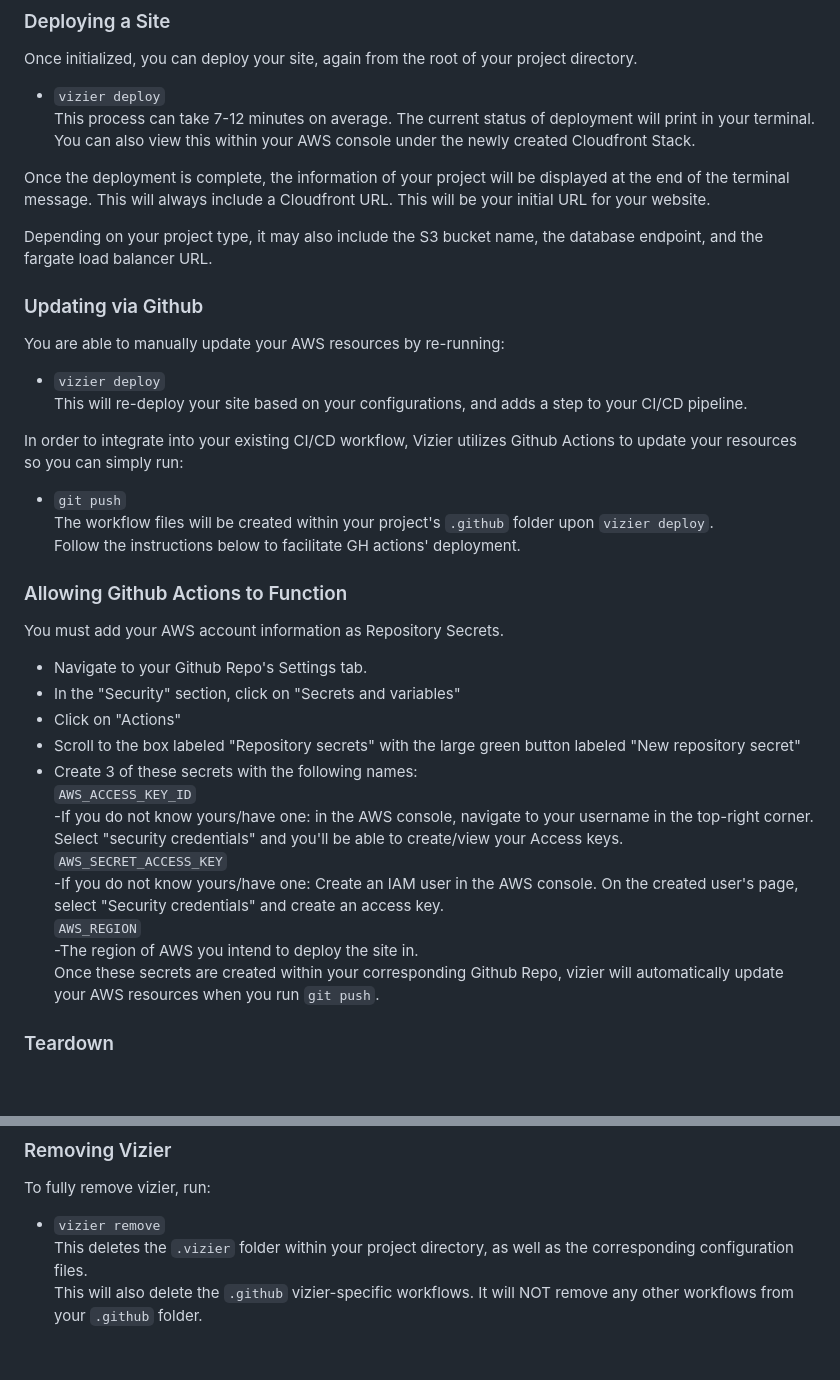
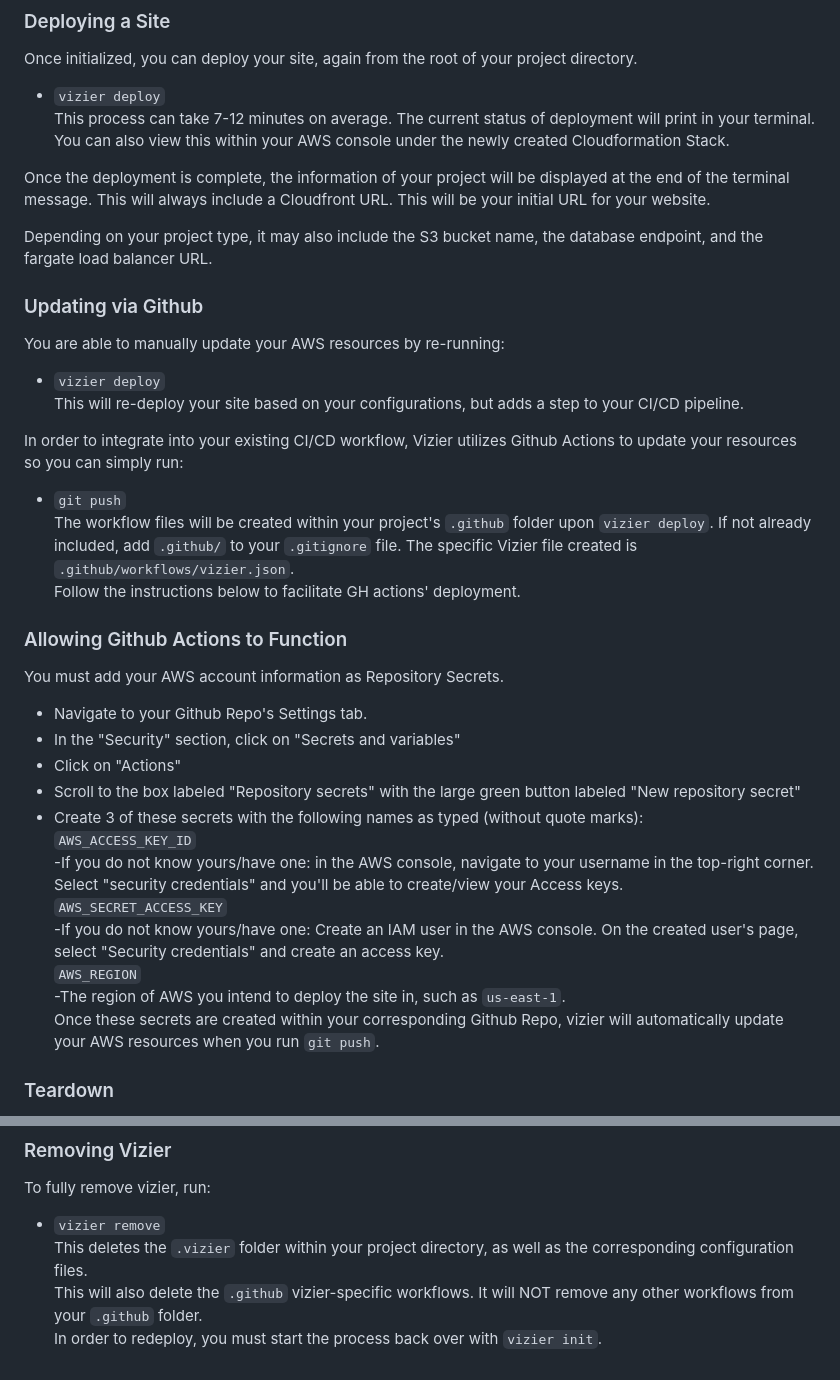
Before and after one commit to Vizier-Platform/vizier, a Markdown page: README.md, 2 parts joined by grey strips. Rendered like a GitHub page; blank space fills up the shorter version.

Commit message:
Minor edits to README per suggestions

```diff
--- a/README.md
+++ b/README.md
@@ -62,7 +62,7 @@ Once vizier is installed, navigate to the root of your project.
 Once initialized, you can deploy your site, again from the root of your project directory.
 
 - `vizier deploy`
-  This process can take 7-12 minutes on average. The current status of deployment will print in your terminal. You can also view this within your AWS console under the newly created Cloudfront Stack.
+  This process can take 7-12 minutes on average. The current status of deployment will print in your terminal. You can also view this within your AWS console under the newly created Cloudformation Stack.
 
 Once the deployment is complete, the information of your project will be displayed at the end of the terminal message. This will always include a Cloudfront URL. This will be your initial URL for your website.
 
@@ -73,12 +73,12 @@ Depending on your project type, it may also include the S3 bucket name, the data
 You are able to manually update your AWS resources by re-running:
 
 - `vizier deploy`
-   This will re-deploy your site based on your configurations, and adds a step to your CI/CD pipeline.
+   This will re-deploy your site based on your configurations, but adds a step to your CI/CD pipeline.
 
 In order to integrate into your existing CI/CD workflow, Vizier utilizes Github Actions to update your resources so you can simply run:
 
 - `git push`
-   The workflow files will be created within your project's `.github` folder upon `vizier deploy`.
+   The workflow files will be created within your project's `.github` folder upon `vizier deploy`. If not already included, add `.github/` to your `.gitignore` file. The specific Vizier file created is `.github/workflows/vizier.json`.
   Follow the instructions below to facilitate GH actions' deployment.
 
 ### Allowing Github Actions to Function
@@ -89,13 +89,13 @@ You must add your AWS account information as Repository Secrets.
 - In the "Security" section, click on "Secrets and variables"
 - Click on "Actions"
 - Scroll to the box labeled "Repository secrets" with the large green button labeled "New repository secret"
-- Create 3 of these secrets with the following names:
+- Create 3 of these secrets with the following names as typed (without quote marks):
    `AWS_ACCESS_KEY_ID`
    -If you do not know yours/have one: in the AWS console, navigate to your username in the top-right corner. Select "security credentials" and you'll be able to create/view your Access keys.
    `AWS_SECRET_ACCESS_KEY`
    -If you do not know yours/have one: Create an IAM user in the AWS console. On the created user's page, select "Security credentials" and create an access key.
    `AWS_REGION`
-   -The region of AWS you intend to deploy the site in.
+   -The region of AWS you intend to deploy the site in, such as `us-east-1`.
   Once these secrets are created within your corresponding Github Repo, vizier will automatically update your AWS resources when you run `git push`.
 
 ### Teardown
@@ -116,3 +116,4 @@ To fully remove vizier, run:
 - `vizier remove`
   This deletes the `.vizier` folder within your project directory, as well as the corresponding configuration files.
   This will also delete the `.github` vizier-specific workflows. It will NOT remove any other workflows from your `.github` folder.
+  In order to redeploy, you must start the process back over with `vizier init`.
```
